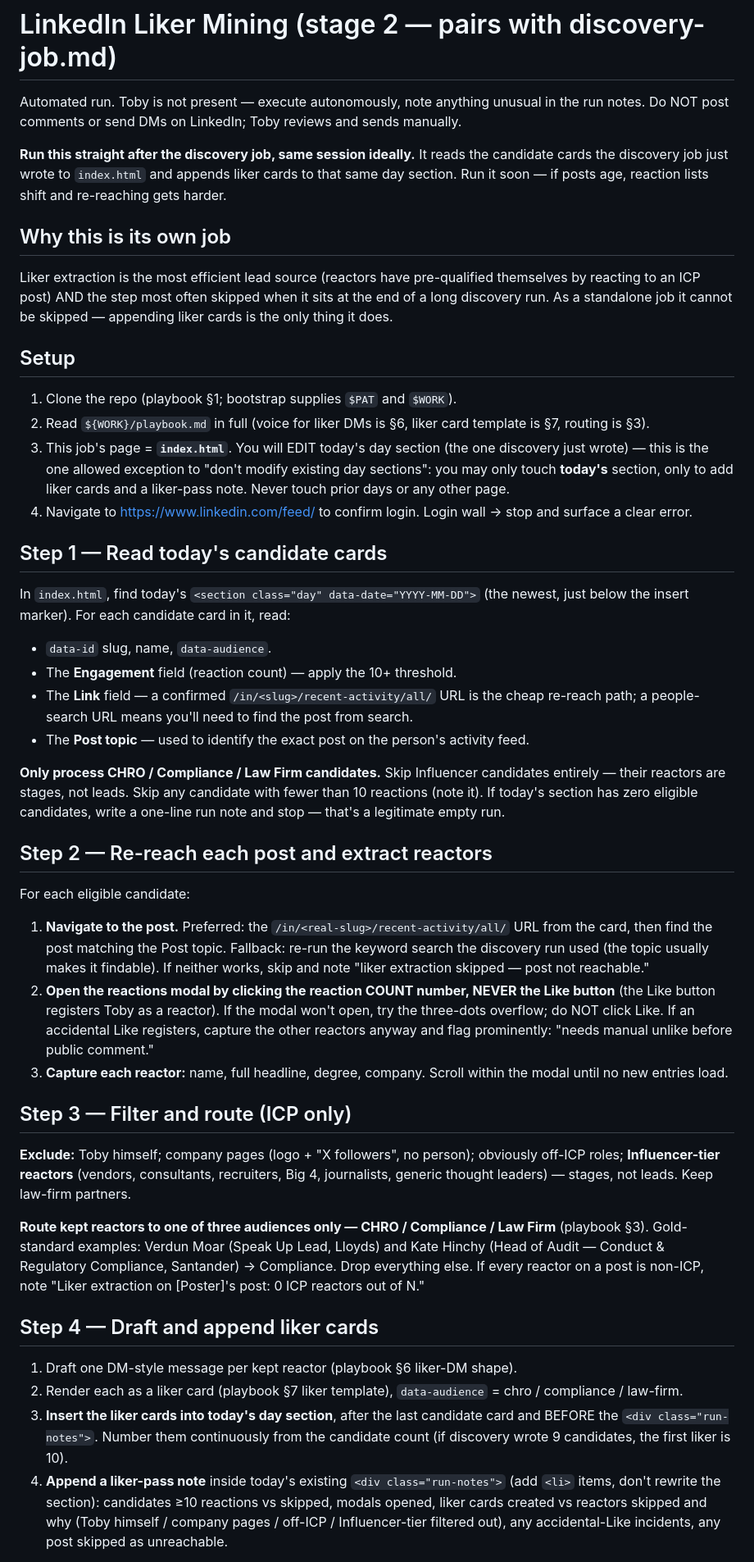
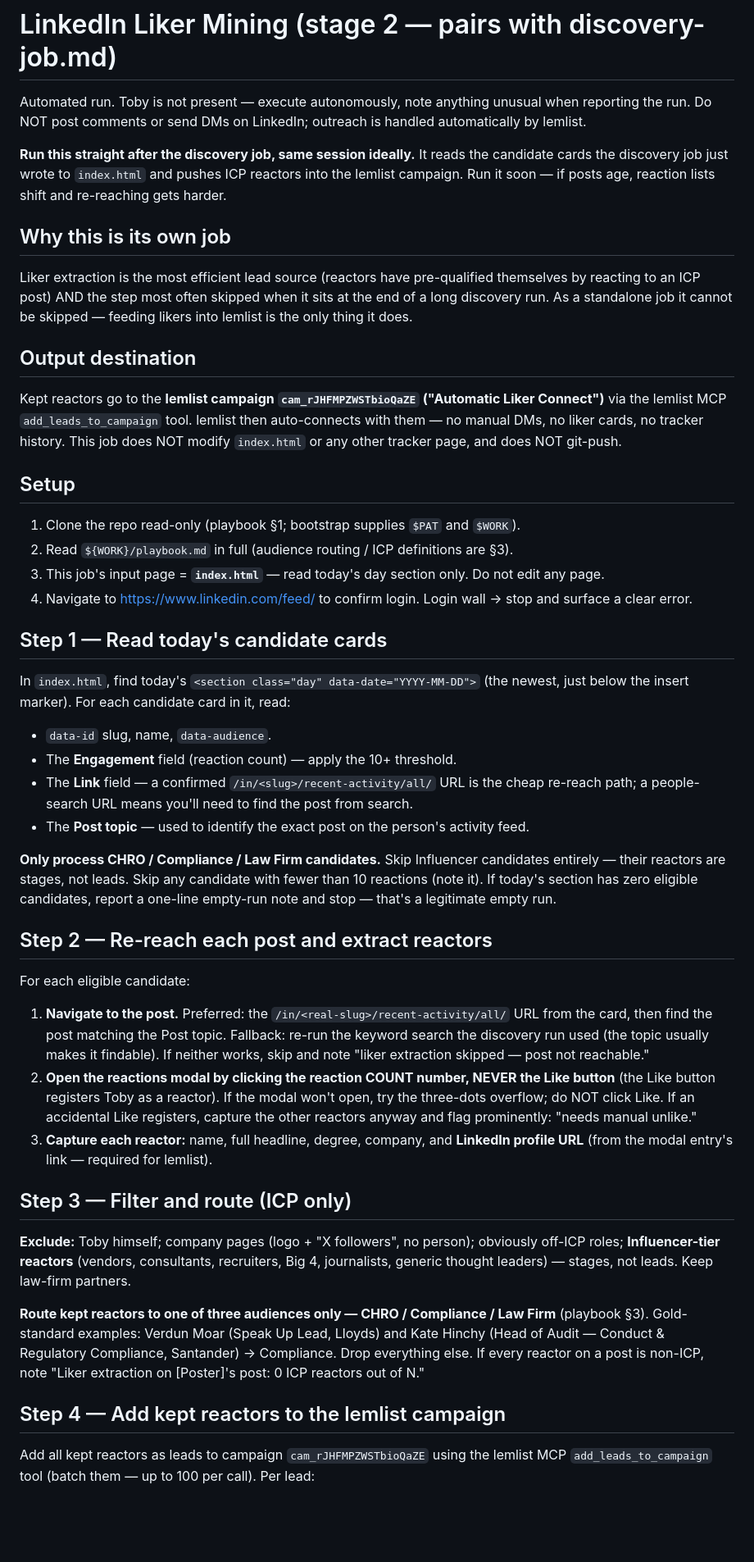
Before and after one commit to TobySinclair/linkedin-comment-tracker, a Markdown page: liker-job.md, the part around one of its changes. Shown at 82% size. Rendered like a GitHub page; blank space fills up the shorter version.

Commit message:
Liker mining: send ICP reactors to lemlist campaign (Automatic Liker Connect) instead of tracker cards

```diff
--- a/liker-job.md
+++ b/liker-job.md
@@ -1,19 +1,23 @@
 # LinkedIn Liker Mining (stage 2 — pairs with discovery-job.md)
 
-Automated run. Toby is not present — execute autonomously, note anything unusual in the run notes.
-Do NOT post comments or send DMs on LinkedIn; Toby reviews and sends manually.
+Automated run. Toby is not present — execute autonomously, note anything unusual when reporting the run.
+Do NOT post comments or send DMs on LinkedIn; outreach is handled automatically by lemlist.
 
-**Run this straight after the discovery job, same session ideally.** It reads the candidate cards the discovery job just wrote to `index.html` and appends liker cards to that same day section. Run it soon — if posts age, reaction lists shift and re-reaching gets harder.
+**Run this straight after the discovery job, same session ideally.** It reads the candidate cards the discovery job just wrote to `index.html` and pushes ICP reactors into the lemlist campaign. Run it soon — if posts age, reaction lists shift and re-reaching gets harder.
 
 ## Why this is its own job
 
-Liker extraction is the most efficient lead source (reactors have pre-qualified themselves by reacting to an ICP post) AND the step most often skipped when it sits at the end of a long discovery run. As a standalone job it cannot be skipped — appending liker cards is the only thing it does.
+Liker extraction is the most efficient lead source (reactors have pre-qualified themselves by reacting to an ICP post) AND the step most often skipped when it sits at the end of a long discovery run. As a standalone job it cannot be skipped — feeding likers into lemlist is the only thing it does.
+
+## Output destination
+
+Kept reactors go to the **lemlist campaign `cam_rJHFMPZWSTbioQaZE` ("Automatic Liker Connect")** via the lemlist MCP `add_leads_to_campaign` tool. lemlist then auto-connects with them — no manual DMs, no liker cards, no tracker history. This job does NOT modify `index.html` or any other tracker page, and does NOT git-push.
 
 ## Setup
 
-1. Clone the repo (playbook §1; bootstrap supplies `$PAT` and `$WORK`).
-2. Read `${WORK}/playbook.md` in full (voice for liker DMs is §6, liker card template is §7, routing is §3).
-3. This job's page = **`index.html`**. You will EDIT today's day section (the one discovery just wrote) — this is the one allowed exception to "don't modify existing day sections": you may only touch **today's** section, only to add liker cards and a liker-pass note. Never touch prior days or any other page.
+1. Clone the repo read-only (playbook §1; bootstrap supplies `$PAT` and `$WORK`).
+2. Read `${WORK}/playbook.md` in full (audience routing / ICP definitions are §3).
+3. This job's input page = **`index.html`** — read today's day section only. Do not edit any page.
 4. Navigate to https://www.linkedin.com/feed/ to confirm login. Login wall → stop and surface a clear error.
 
 ## Step 1 — Read today's candidate cards
@@ -25,15 +29,15 @@ In `index.html`, find today's `<section class="day" data-date="YYYY-MM-DD">` (th
 - The **Link** field — a confirmed `/in/<slug>/recent-activity/all/` URL is the cheap re-reach path; a people-search URL means you'll need to find the post from search.
 - The **Post topic** — used to identify the exact post on the person's activity feed.
 
-**Only process CHRO / Compliance / Law Firm candidates.** Skip Influencer candidates entirely — their reactors are stages, not leads. Skip any candidate with fewer than 10 reactions (note it). If today's section has zero eligible candidates, write a one-line run note and stop — that's a legitimate empty run.
+**Only process CHRO / Compliance / Law Firm candidates.** Skip Influencer candidates entirely — their reactors are stages, not leads. Skip any candidate with fewer than 10 reactions (note it). If today's section has zero eligible candidates, report a one-line empty-run note and stop — that's a legitimate empty run.
 
 ## Step 2 — Re-reach each post and extract reactors
 
 For each eligible candidate:
 
 1. **Navigate to the post.** Preferred: the `/in/<real-slug>/recent-activity/all/` URL from the card, then find the post matching the Post topic. Fallback: re-run the keyword search the discovery run used (the topic usually makes it findable). If neither works, skip and note "liker extraction skipped — post not reachable."
-2. **Open the reactions modal by clicking the reaction COUNT number, NEVER the Like button** (the Like button registers Toby as a reactor). If the modal won't open, try the three-dots overflow; do NOT click Like. If an accidental Like registers, capture the other reactors anyway and flag prominently: "needs manual unlike before public comment."
-3. **Capture each reactor:** name, full headline, degree, company. Scroll within the modal until no new entries load.
+2. **Open the reactions modal by clicking the reaction COUNT number, NEVER the Like button** (the Like button registers Toby as a reactor). If the modal won't open, try the three-dots overflow; do NOT click Like. If an accidental Like registers, capture the other reactors anyway and flag prominently: "needs manual unlike."
+3. **Capture each reactor:** name, full headline, degree, company, and **LinkedIn profile URL** (from the modal entry's link — required for lemlist).
 
 ## Step 3 — Filter and route (ICP only)
 
@@ -41,10 +45,7 @@ For each eligible candidate:
 
 **Route kept reactors to one of three audiences only — CHRO / Compliance / Law Firm** (playbook §3). Gold-standard examples: Verdun Moar (Speak Up Lead, Lloyds) and Kate Hinchy (Head of Audit — Conduct & Regulatory Compliance, Santander) → Compliance. Drop everything else. If every reactor on a post is non-ICP, note "Liker extraction on [Poster]'s post: 0 ICP reactors out of N."
 
-## Step 4 — Draft and append liker cards
+## Step 4 — Add kept reactors to the lemlist campaign
 
-1. Draft one DM-style message per kept reactor (playbook §6 liker-DM shape).
-2. Render each as a liker card (playbook §7 liker template), `data-audience` = chro / compliance / law-firm.
-3. **Insert the liker cards into today's day section**, after the last candidate card and BEFORE the `<div class="run-notes">`. Number them continuously from the candidate count (if discovery wrote 9 candidates, the first liker is 10).
-4. **Append a liker-pass note** inside today's existing `<div class="run-notes">` (add `<li>` items, don't rewrite the section): candidates ≥10 reactions vs skipped, modals opened, liker cards created vs reactors skipped and why (Toby himself / company pages / off-ICP / Influencer-tier filtered out), any accidental-Like incidents, any post skipped as unreachable.
+Add all kept reactors as leads to campaign `cam_rJHFMPZWSTbioQaZE` using the lemlist MCP `add_leads_to_campaign` tool (batch them — up to 100 per call). Per lead:
 
```
Also changed, not shown: other parts of liker-job.md (+10 -4 lines).
